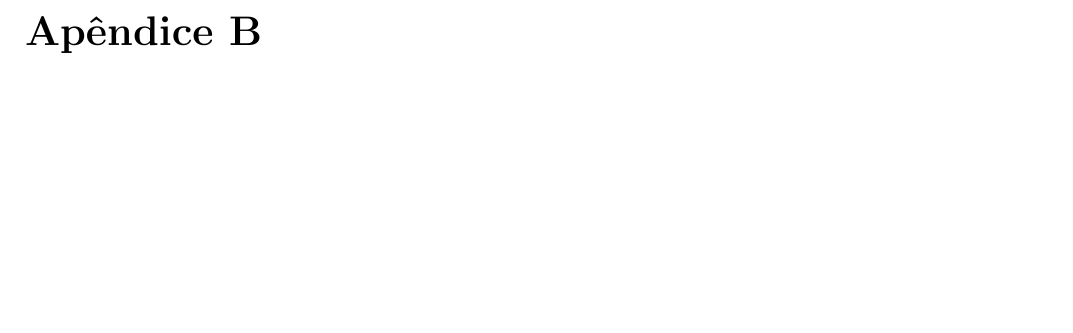
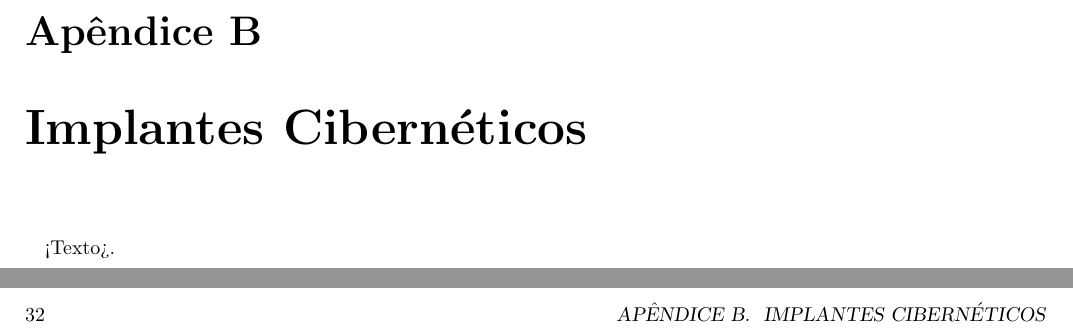
Before and after one commit to vpferrari/nereus, a LaTeX book (tex/nereus.tex): part of page 31 of 31 before the commit and two parts of pages 31 and 32 of 35 after it, the two joined at a grey line, cut so that both start at the same text, the shorter picture padded with empty space. Compiled offline with pdfLaTeX.

Commit message:
bestiário e implantes cibernéticos adcionados aos apêndices

```diff
--- a/tex/nereus.tex
+++ b/tex/nereus.tex
@@ -223,6 +223,14 @@
 
 <Texto>.
 
+\chapter{Implantes Cibernéticos}
+
+<Texto>.
+
+\chapter{Bestiário}
+
+<Texto>.
+
 \chapter{Referências Externas}
 
 <Texto>.
```
